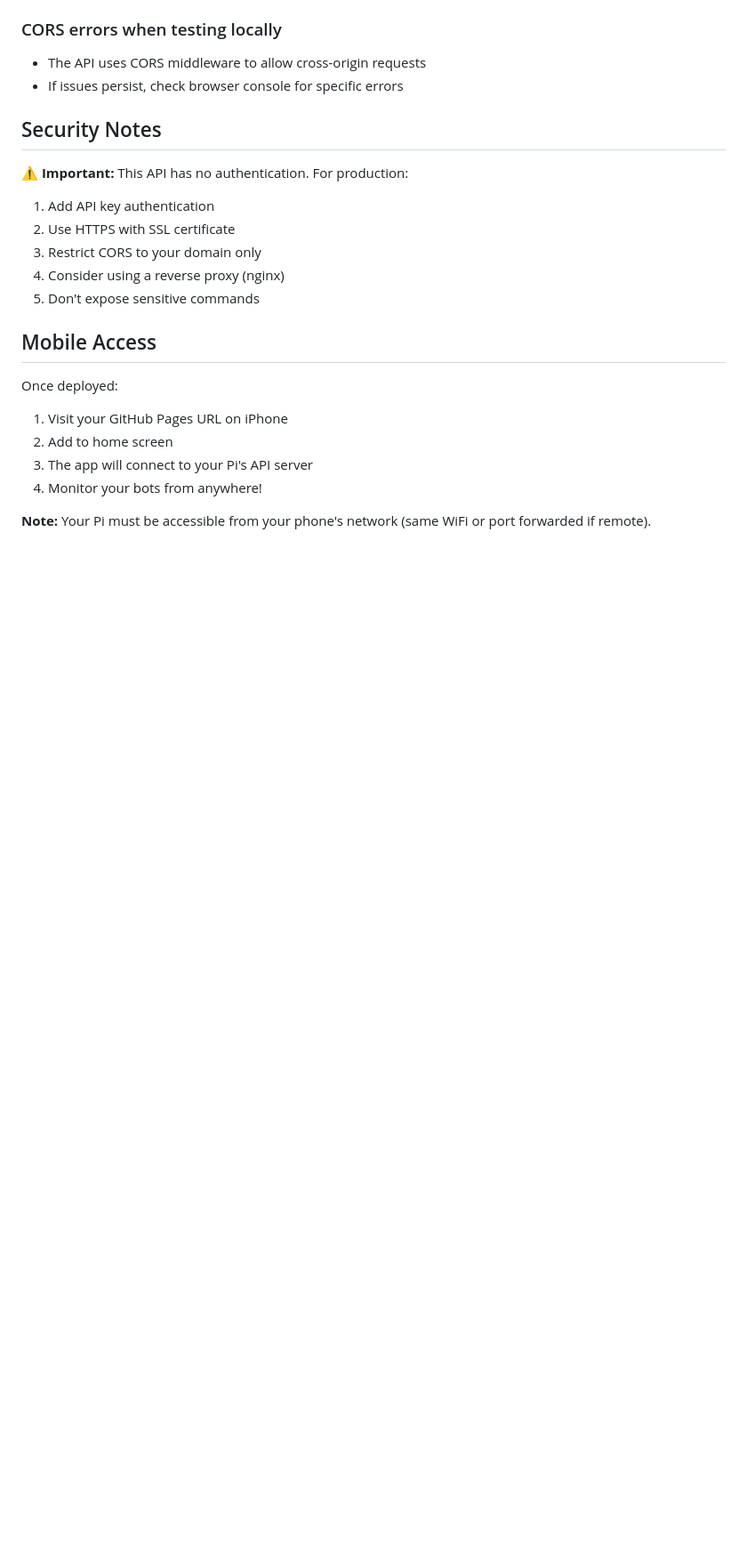
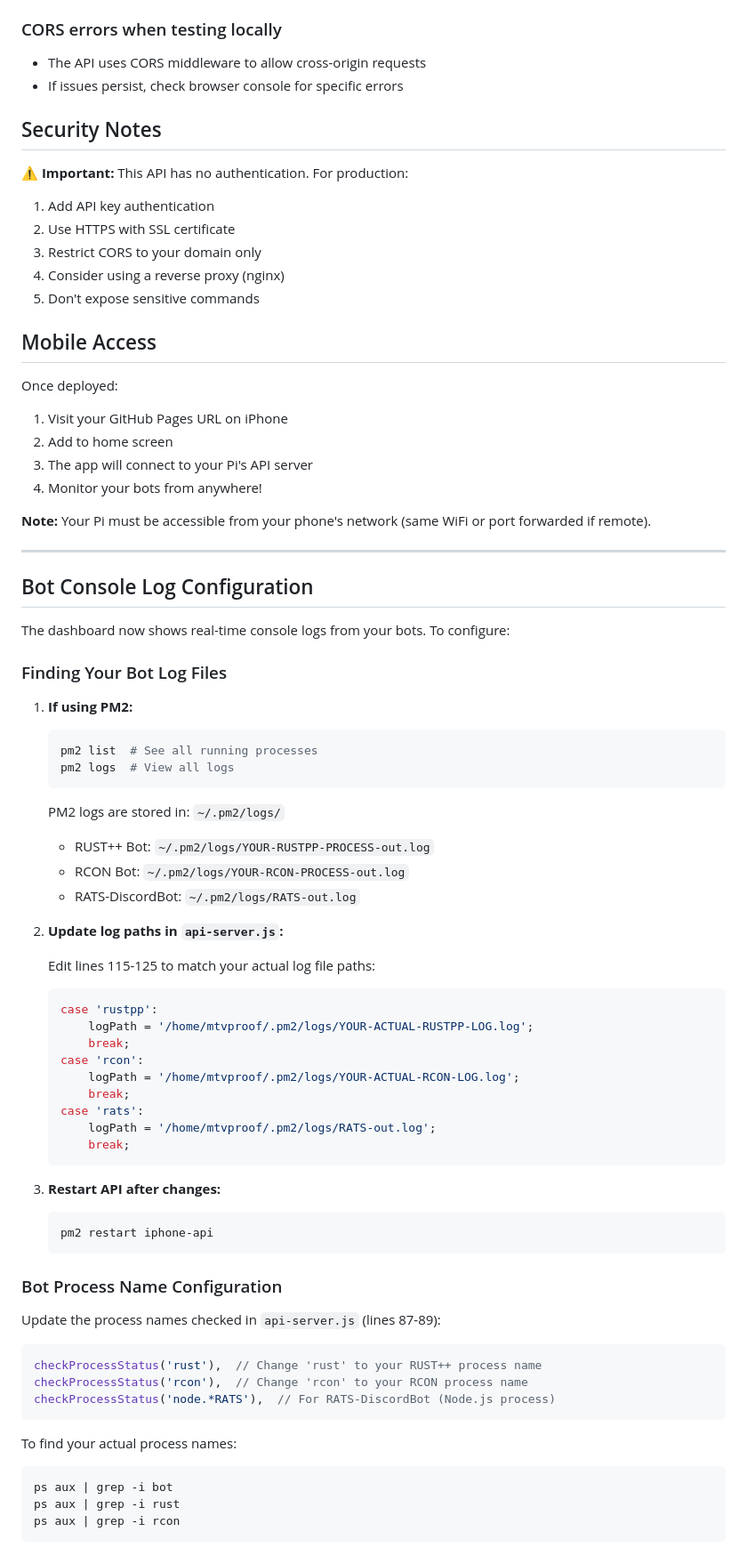
Before and after one commit to mtvProof/iPhone-App, a Markdown page: SETUP.md, the part around the change. Shown at 89% size. GitHub-like rendering; blank space fills up the shorter version.

Commit message:
Add bot console log configuration instructions

````diff
--- a/SETUP.md
+++ b/SETUP.md
@@ -145,3 +145,58 @@ Once deployed:
 4. Monitor your bots from anywhere!
 
 **Note:** Your Pi must be accessible from your phone's network (same WiFi or port forwarded if remote).
+
+---
+
+## Bot Console Log Configuration
+
+The dashboard now shows real-time console logs from your bots. To configure:
+
+### Finding Your Bot Log Files
+
+1. **If using PM2:**
+   ```bash
+   pm2 list  # See all running processes
+   pm2 logs  # View all logs
+   ```
+
+   PM2 logs are stored in: `~/.pm2/logs/`
+   - RUST++ Bot: `~/.pm2/logs/YOUR-RUSTPP-PROCESS-out.log`
+   - RCON Bot: `~/.pm2/logs/YOUR-RCON-PROCESS-out.log`
+   - RATS-DiscordBot: `~/.pm2/logs/RATS-out.log`
+
+2. **Update log paths in `api-server.js`:**
+
+   Edit lines 115-125 to match your actual log file paths:
+   ```javascript
+   case 'rustpp':
+       logPath = '/home/mtvproof/.pm2/logs/YOUR-ACTUAL-RUSTPP-LOG.log';
+       break;
+   case 'rcon':
+       logPath = '/home/mtvproof/.pm2/logs/YOUR-ACTUAL-RCON-LOG.log';
+       break;
+   case 'rats':
+       logPath = '/home/mtvproof/.pm2/logs/RATS-out.log';
+       break;
+   ```
+
+3. **Restart API after changes:**
+   ```bash
+   pm2 restart iphone-api
+   ```
+
+### Bot Process Name Configuration
+
+Update the process names checked in `api-server.js` (lines 87-89):
+```javascript
+checkProcessStatus('rust'),  // Change 'rust' to your RUST++ process name
+checkProcessStatus('rcon'),  // Change 'rcon' to your RCON process name
+checkProcessStatus('node.*RATS'),  // For RATS-DiscordBot (Node.js process)
+```
+
+To find your actual process names:
+```bash
+ps aux | grep -i bot
+ps aux | grep -i rust
+ps aux | grep -i rcon
+```
````
